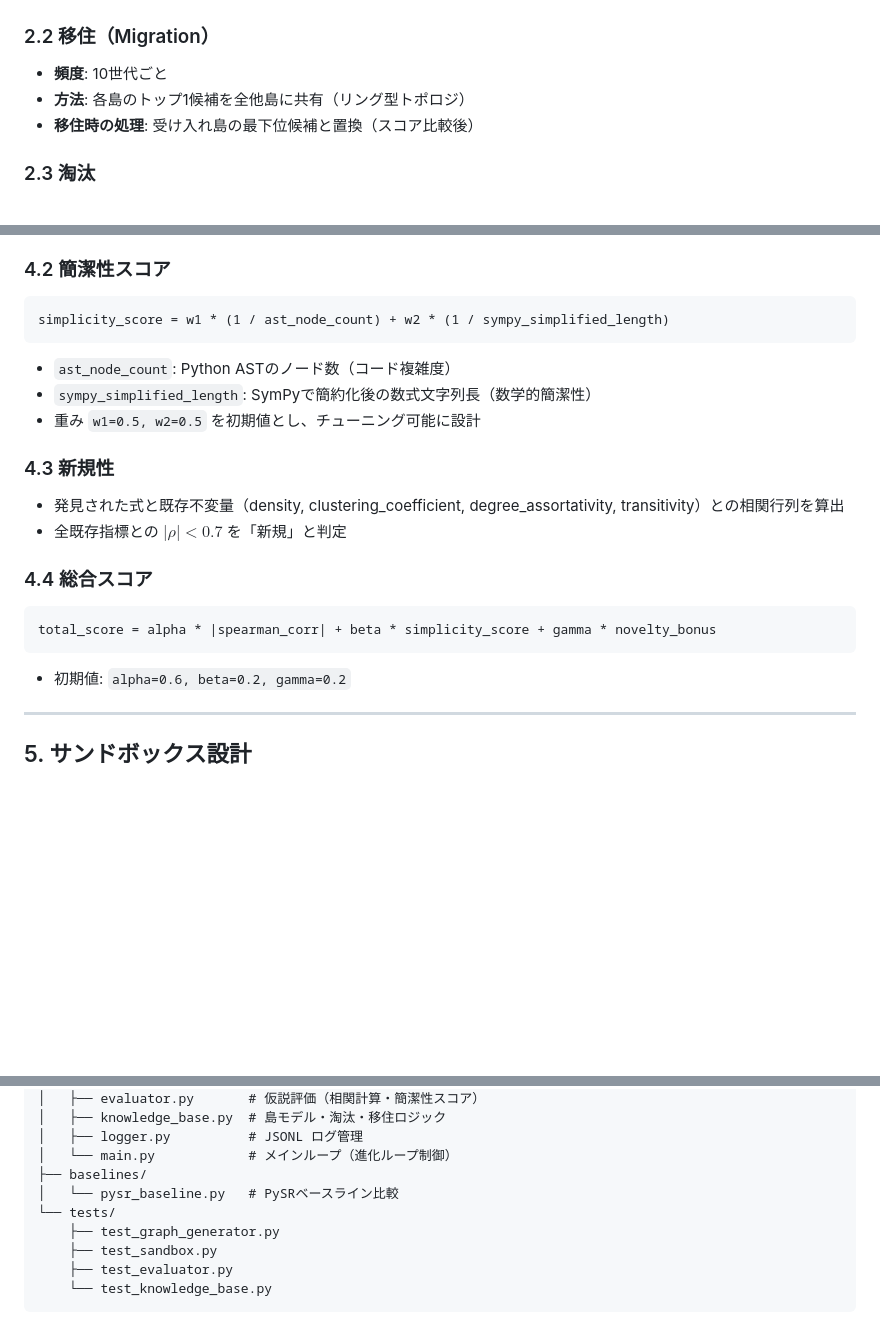
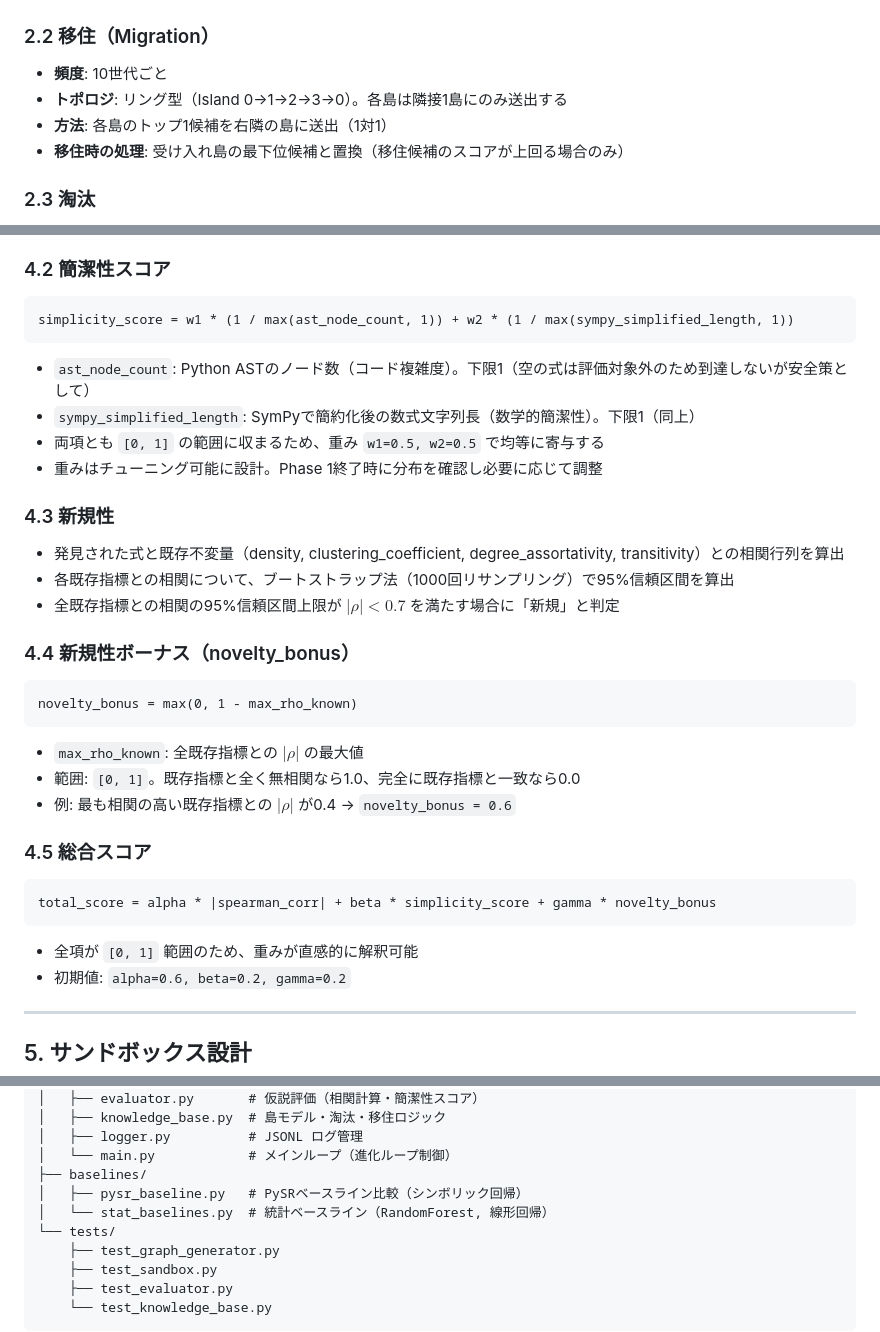
Before and after one commit to TheIllusionOfLife/graph_invariant, a Markdown page: SPEC.md, 3 parts joined by grey strips. GitHub-like rendering; blank space fills up the shorter version.

Commit message:
Address SPEC.md review feedback (6 issues)
- Fix migration topology contradiction: clarify ring topology (1-to-1)
- Define novelty_bonus as continuous value: max(0, 1 - max_rho_known)
- Add zero-division guards to simplicity score with max(..., 1)
- Add bootstrap CI (95%, n=1000) to novelty threshold judgment
- Expand baselines: add RandomForest and linear regression
- Note that end-to-end success criteria are open until Phase 1 completes

````diff
--- a/SPEC.md
+++ b/SPEC.md
@@ -36,8 +36,9 @@
 ### 2.2 移住（Migration）
 
 - **頻度**: 10世代ごと
-- **方法**: 各島のトップ1候補を全他島に共有（リング型トポロジ）
-- **移住時の処理**: 受け入れ島の最下位候補と置換（スコア比較後）
+- **トポロジ**: リング型（Island 0→1→2→3→0）。各島は隣接1島にのみ送出する
+- **方法**: 各島のトップ1候補を右隣の島に送出（1対1）
+- **移住時の処理**: 受け入れ島の最下位候補と置換（移住候補のスコアが上回る場合のみ）
 
 ### 2.3 淘汰
 
@@ -73,24 +74,37 @@
 ### 4.2 簡潔性スコア
 
 ```
-simplicity_score = w1 * (1 / ast_node_count) + w2 * (1 / sympy_simplified_length)
+simplicity_score = w1 * (1 / max(ast_node_count, 1)) + w2 * (1 / max(sympy_simplified_length, 1))
 ```
 
-- `ast_node_count`: Python ASTのノード数（コード複雑度）
-- `sympy_simplified_length`: SymPyで簡約化後の数式文字列長（数学的簡潔性）
-- 重み `w1=0.5, w2=0.5` を初期値とし、チューニング可能に設計
+- `ast_node_count`: Python ASTのノード数（コード複雑度）。下限1（空の式は評価対象外のため到達しないが安全策として）
+- `sympy_simplified_length`: SymPyで簡約化後の数式文字列長（数学的簡潔性）。下限1（同上）
+- 両項とも `[0, 1]` の範囲に収まるため、重み `w1=0.5, w2=0.5` で均等に寄与する
+- 重みはチューニング可能に設計。Phase 1終了時に分布を確認し必要に応じて調整
 
 ### 4.3 新規性
 
 - 発見された式と既存不変量（density, clustering_coefficient, degree_assortativity, transitivity）との相関行列を算出
-- 全既存指標との $|\rho| < 0.7$ を「新規」と判定
+- 各既存指標との相関について、ブートストラップ法（1000回リサンプリング）で95%信頼区間を算出
+- 全既存指標との相関の95%信頼区間上限が $|\rho| < 0.7$ を満たす場合に「新規」と判定
 
-### 4.4 総合スコア
+### 4.4 新規性ボーナス（novelty_bonus）
+
+```
+novelty_bonus = max(0, 1 - max_rho_known)
+```
+
+- `max_rho_known`: 全既存指標との $|\rho|$ の最大値
+- 範囲: `[0, 1]`。既存指標と全く無相関なら1.0、完全に既存指標と一致なら0.0
+- 例: 最も相関の高い既存指標との $|\rho|$ が0.4 → `novelty_bonus = 0.6`
+
+### 4.5 総合スコア
 
 ```
 total_score = alpha * |spearman_corr| + beta * simplicity_score + gamma * novelty_bonus
 ```
 
+- 全項が `[0, 1]` 範囲のため、重みが直感的に解釈可能
 - 初期値: `alpha=0.6, beta=0.2, gamma=0.2`
 
 ---
@@ -180,7 +194,8 @@ graph_invariant/
 │   ├── logger.py          # JSONL ログ管理
 │   └── main.py            # メインループ（進化ループ制御）
 ├── baselines/
-│   └── pysr_baseline.py   # PySRベースライン比較
+│   ├── pysr_baseline.py   # PySRベースライン比較（シンボリック回帰）
+│   └── stat_baselines.py  # 統計ベースライン（RandomForest, 線形回帰）
 └── tests/
     ├── test_graph_generator.py
     ├── test_sandbox.py
````
Also changed, not shown: other parts of SPEC.md (+3 -1 lines).
